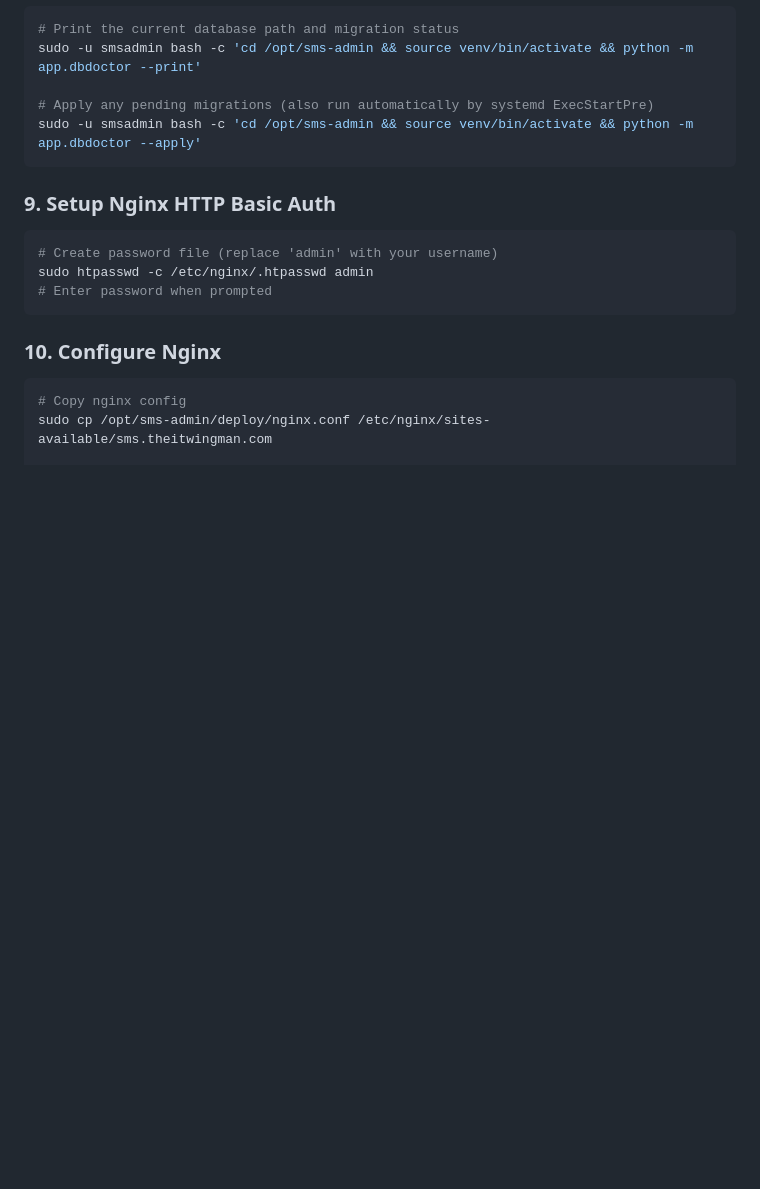
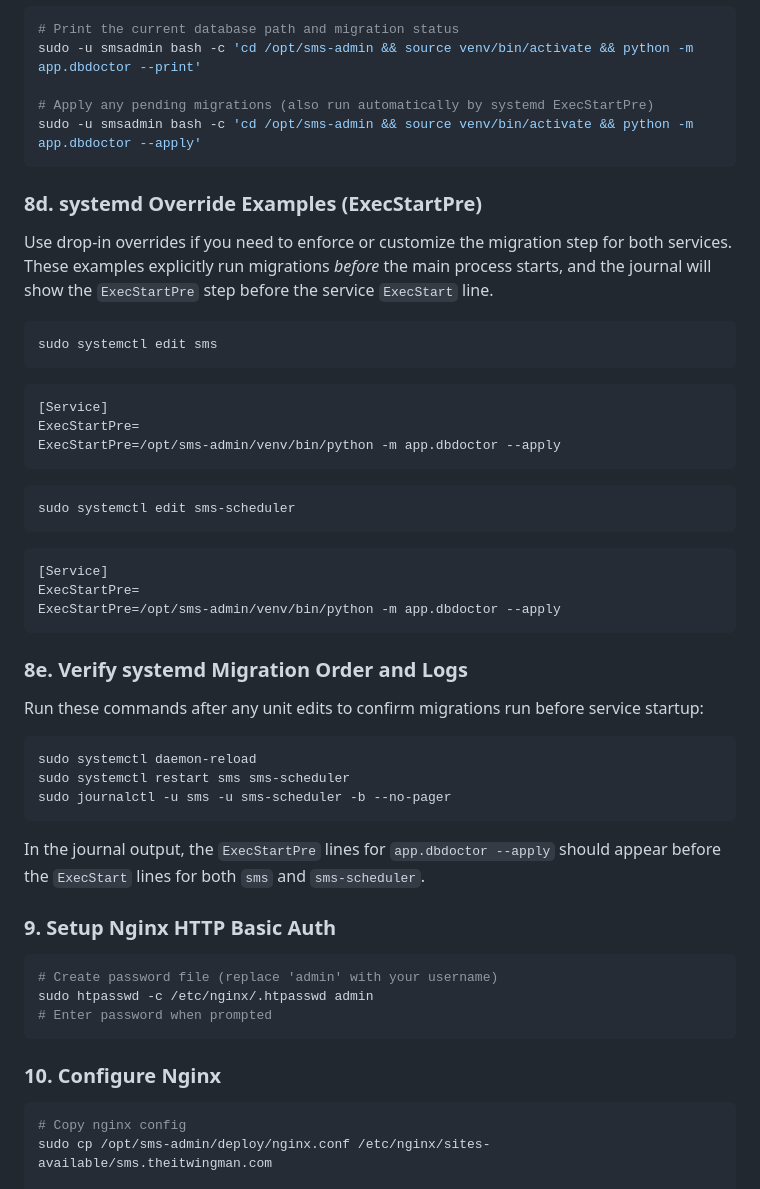
Before and after one commit to magasiev13/AOC-SMS-Admin, a Markdown page: README.md, the part around the change. GitHub-like rendering; blank space fills up the shorter version.

Commit message:
Update systemd migration override docs

````diff
--- a/README.md
+++ b/README.md
@@ -196,6 +196,45 @@ sudo -u smsadmin bash -c 'cd /opt/sms-admin && source venv/bin/activate && pytho
 sudo -u smsadmin bash -c 'cd /opt/sms-admin && source venv/bin/activate && python -m app.dbdoctor --apply'
 ```
 
+### 8d. systemd Override Examples (ExecStartPre)
+
+Use drop-in overrides if you need to enforce or customize the migration step for both services.
+These examples explicitly run migrations *before* the main process starts, and the journal will
+show the `ExecStartPre` step before the service `ExecStart` line.
+
+```bash
+sudo systemctl edit sms
+```
+
+```ini
+[Service]
+ExecStartPre=
+ExecStartPre=/opt/sms-admin/venv/bin/python -m app.dbdoctor --apply
+```
+
+```bash
+sudo systemctl edit sms-scheduler
+```
+
+```ini
+[Service]
+ExecStartPre=
+ExecStartPre=/opt/sms-admin/venv/bin/python -m app.dbdoctor --apply
+```
+
+### 8e. Verify systemd Migration Order and Logs
+
+Run these commands after any unit edits to confirm migrations run before service startup:
+
+```bash
+sudo systemctl daemon-reload
+sudo systemctl restart sms sms-scheduler
+sudo journalctl -u sms -u sms-scheduler -b --no-pager
+```
+
+In the journal output, the `ExecStartPre` lines for `app.dbdoctor --apply` should appear before
+the `ExecStart` lines for both `sms` and `sms-scheduler`.
+
 ### 9. Setup Nginx HTTP Basic Auth
 
 ```bash
````
